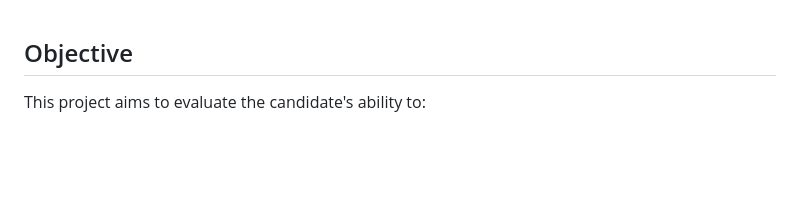
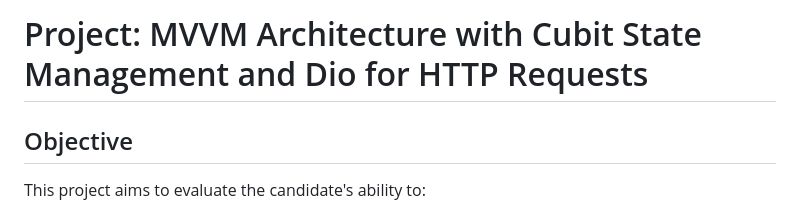
Before and after one commit to ahmedhesham2000/linkDevTask, a Markdown page: README.md, the part around the change. Rendered like a GitHub page; blank space fills up the shorter version.

```diff
--- a/README.md
+++ b/README.md
@@ -1,3 +1,4 @@
+# Project: MVVM Architecture with Cubit State Management and Dio for HTTP Requests
 
 ## Objective
 This project aims to evaluate the candidate's ability to:
```
